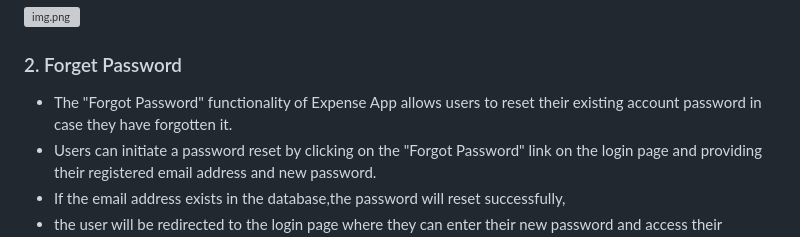
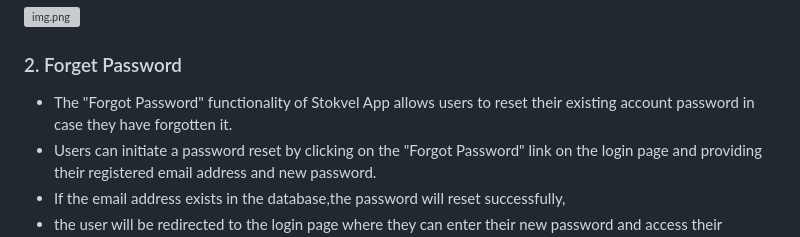
Before and after one commit to ums-1994/StokFellaApp, a Markdown page: StokVelWebApp/StokVelWebApp/README.md, the part around the change. Drawn GitHub-style; grey boxes are pictures that could not be loaded.

```diff
--- a/StokVelWebApp/StokVelWebApp/README.md
+++ b/StokVelWebApp/StokVelWebApp/README.md
@@ -102,7 +102,7 @@ The login page for Expense Tracker app will have the following functionalities:
 ![img.png](img.png)
 
 ### 2. Forget Password
-* The "Forgot Password" functionality of Expense App allows users to reset their existing account password in case they have forgotten it.
+* The "Forgot Password" functionality of Stokvel App allows users to reset their existing account password in case they have forgotten it.
 * Users can initiate a password reset by clicking on the "Forgot Password" link on the login page and providing their registered email address and new password.
 * If the email address exists in the database,the password will reset successfully,
 * the user will be redirected to the login page where they can enter their new password and access their account.
```
